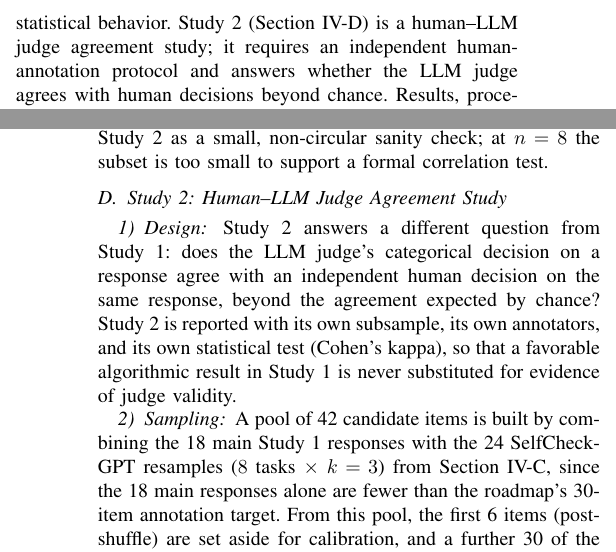
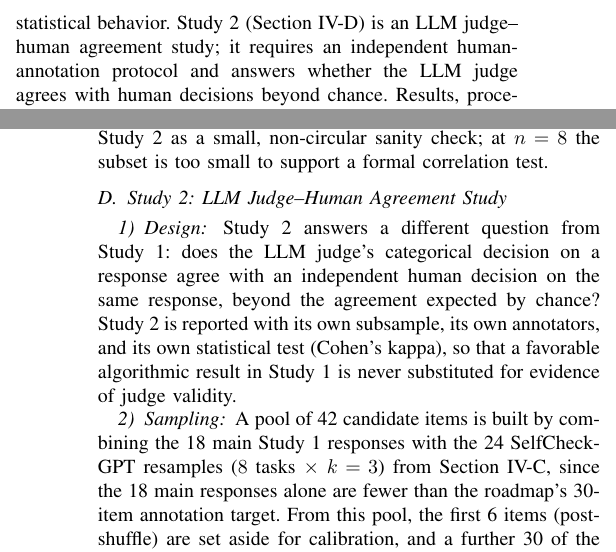
Before and after one commit to prashant7738/Agent_Eval_Pipeline, a LaTeX paper (Initial Report/IEEE-conference-template-062824.tex): two parts of the columns of pages 4 and 5 of 9, joined at a grey line, cut so that both start at the same text. Compiled offline with pdfLaTeX.

Commit message:
Update Study 2 title and adjust references in the report

```diff
--- a/Initial Report/IEEE-conference-template-062824.tex
+++ b/Initial Report/IEEE-conference-template-062824.tex
@@ -117,7 +117,7 @@ The four methods belong together theoretically, but they do not belong in a sing
 
 \section{Research Design}
 \subsection{Overview}
-The study is organized as two separate studies that share a single source of agent tasks (Section~\ref{sec:data}) but differ in design, sampling, and analysis. Study 1 (Section~\ref{sec:study1}) is a purely algorithmic comparison of ROUGE-L, Bradley--Terry/Elo ranking, and SelfCheckGPT; it requires no human subjects and answers questions about computational cost and statistical behavior. Study 2 (Section~\ref{sec:study2}) is a human--LLM judge agreement study; it requires an independent human-annotation protocol and answers whether the LLM judge agrees with human decisions beyond chance. Results, procedures, and statistical tests for the two studies are reported in separate subsections so that they are never conflated.
+The study is organized as two separate studies that share a single source of agent tasks (Section~\ref{sec:data}) but differ in design, sampling, and analysis. Study 1 (Section~\ref{sec:study1}) is a purely algorithmic comparison of ROUGE-L, Bradley--Terry/Elo ranking, and SelfCheckGPT; it requires no human subjects and answers questions about computational cost and statistical behavior. Study 2 (Section~\ref{sec:study2}) is an LLM judge--human agreement study; it requires an independent human-annotation protocol and answers whether the LLM judge agrees with human decisions beyond chance. Results, procedures, and statistical tests for the two studies are reported in separate subsections so that they are never conflated.
 
 \subsection{Shared Task Source and Inclusion Criteria}
 \label{sec:data}
@@ -146,7 +146,7 @@ Study 1 answers a purely algorithmic question: how do ROUGE-L, Bradley--Terry/El
 \subsubsection{Statistical Analysis Plan}
 ROUGE-L scores are summarized descriptively (mean, median, count of non-zero scores) over the 18 tasks. Because only one agent configuration is evaluated, no paired cross-configuration test applies; the originally planned 500-resample bootstrap Kendall's $\tau$ over cross-configuration rankings is dropped for the same reason and reported here as a scope reduction rather than a result that was not run. Per-task Bradley--Terry fits are instead reported as a yield statistic: the fraction of the 8-task subset for which at least one position-bias-consistent comparison was obtained. SelfCheckGPT consistency scores are summarized descriptively and, for the same 8-task subset, compared qualitatively against the corresponding human hallucination labels from Study 2 as a small, non-circular sanity check; at $n=8$ the subset is too small to support a formal correlation test.
 
-\subsection{Study 2: Human--LLM Judge Agreement Study}
+\subsection{Study 2: LLM Judge--Human Agreement Study}
 \label{sec:study2}
 \subsubsection{Design}
 Study 2 answers a different question from Study 1: does the LLM judge's categorical decision on a response agree with an independent human decision on the same response, beyond the agreement expected by chance? Study 2 is reported with its own subsample, its own annotators, and its own statistical test (Cohen's kappa), so that a favorable algorithmic result in Study 1 is never substituted for evidence of judge validity.
```
Also changed, not shown: Initial Report/IEEE-conference-template-062824.pdf, Initial Report/IEEE-conference-template-062824.tex (2 more changed lines), 4 other files.
